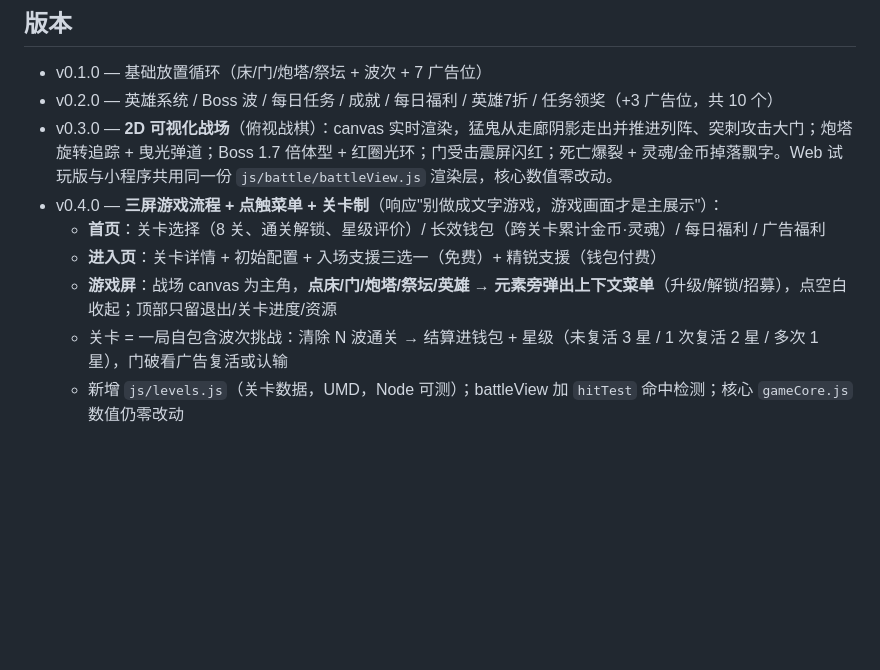
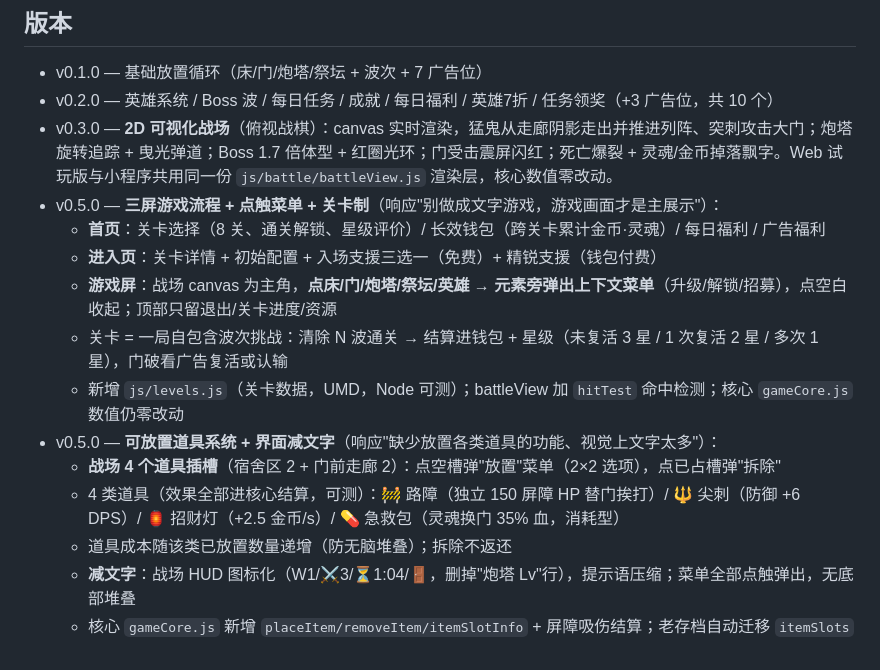
Before and after one commit to xycjscs/menggui-tangping, a Markdown page: README.md, the part around the change. GitHub-like rendering; blank space fills up the shorter version.

Commit message:
v0.5.0: 可放置道具系统+界面减文字 — README.md

```diff
--- a/README.md
+++ b/README.md
@@ -86,9 +86,15 @@ node tests/tune.js       # 数值曲线调参对比
 - v0.1.0 — 基础放置循环（床/门/炮塔/祭坛 + 波次 + 7 广告位）
 - v0.2.0 — 英雄系统 / Boss 波 / 每日任务 / 成就 / 每日福利 / 英雄7折 / 任务领奖（+3 广告位，共 10 个）
 - v0.3.0 — **2D 可视化战场**（俯视战棋）：canvas 实时渲染，猛鬼从走廊阴影走出并推进列阵、突刺攻击大门；炮塔旋转追踪 + 曳光弹道；Boss 1.7 倍体型 + 红圈光环；门受击震屏闪红；死亡爆裂 + 灵魂/金币掉落飘字。Web 试玩版与小程序共用同一份 `js/battle/battleView.js` 渲染层，核心数值零改动。
-- v0.4.0 — **三屏游戏流程 + 点触菜单 + 关卡制**（响应"别做成文字游戏，游戏画面才是主展示"）：
+- v0.5.0 — **三屏游戏流程 + 点触菜单 + 关卡制**（响应"别做成文字游戏，游戏画面才是主展示"）：
   - **首页**：关卡选择（8 关、通关解锁、星级评价）/ 长效钱包（跨关卡累计金币·灵魂）/ 每日福利 / 广告福利
   - **进入页**：关卡详情 + 初始配置 + 入场支援三选一（免费）+ 精锐支援（钱包付费）
   - **游戏屏**：战场 canvas 为主角，**点床/门/炮塔/祭坛/英雄 → 元素旁弹出上下文菜单**（升级/解锁/招募），点空白收起；顶部只留退出/关卡进度/资源
   - 关卡 = 一局自包含波次挑战：清除 N 波通关 → 结算进钱包 + 星级（未复活 3 星 / 1 次复活 2 星 / 多次 1 星），门破看广告复活或认输
   - 新增 `js/levels.js`（关卡数据，UMD，Node 可测）；battleView 加 `hitTest` 命中检测；核心 `gameCore.js` 数值仍零改动
+- v0.5.0 — **可放置道具系统 + 界面减文字**（响应"缺少放置各类道具的功能、视觉上文字太多"）：
+  - **战场 4 个道具插槽**（宿舍区 2 + 门前走廊 2）：点空槽弹"放置"菜单（2×2 选项），点已占槽弹"拆除"
+  - 4 类道具（效果全部进核心结算，可测）：🚧 路障（独立 150 屏障 HP 替门挨打）/ 🔱 尖刺（防御 +6 DPS）/ 🏮 招财灯（+2.5 金币/s）/ 💊 急救包（灵魂换门 35% 血，消耗型）
+  - 道具成本随该类已放置数量递增（防无脑堆叠）；拆除不返还
+  - **减文字**：战场 HUD 图标化（W1/⚔3/⏳1:04/🚪，删掉"炮塔 Lv"行），提示语压缩；菜单全部点触弹出，无底部堆叠
+  - 核心 `gameCore.js` 新增 `placeItem/removeItem/itemSlotInfo` + 屏障吸伤结算；老存档自动迁移 `itemSlots`
```
